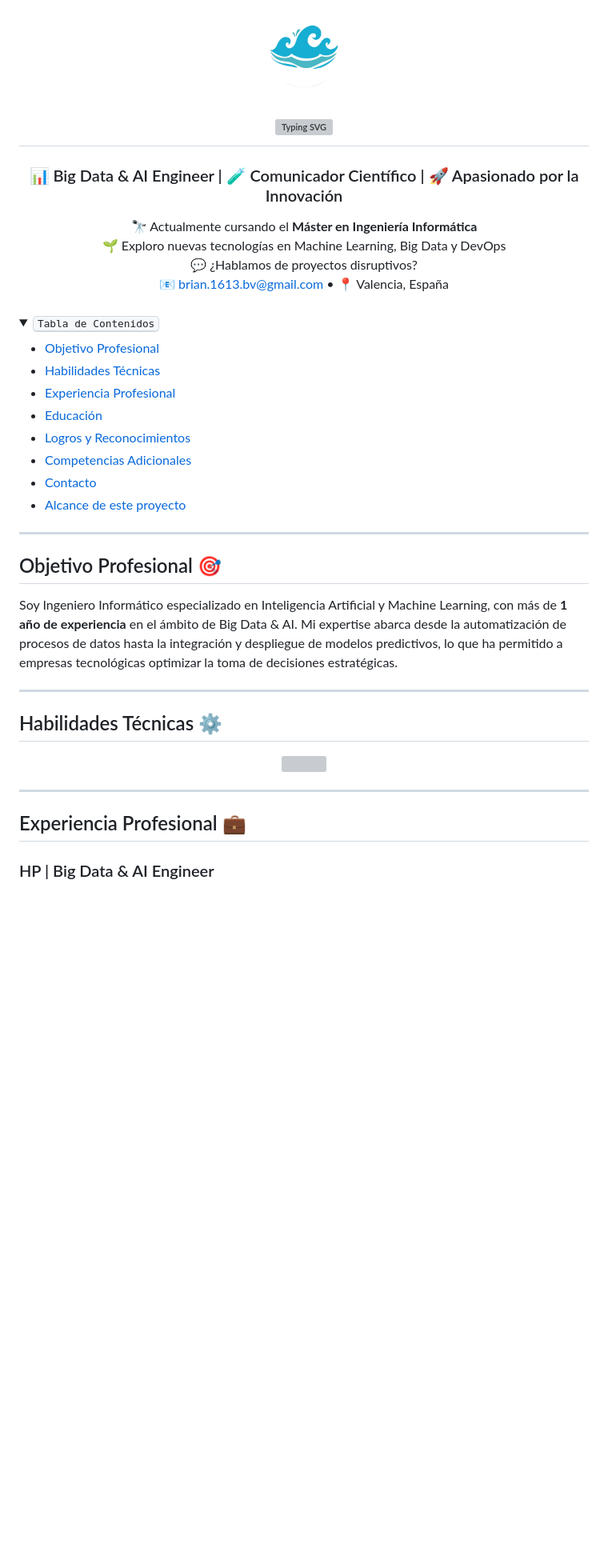
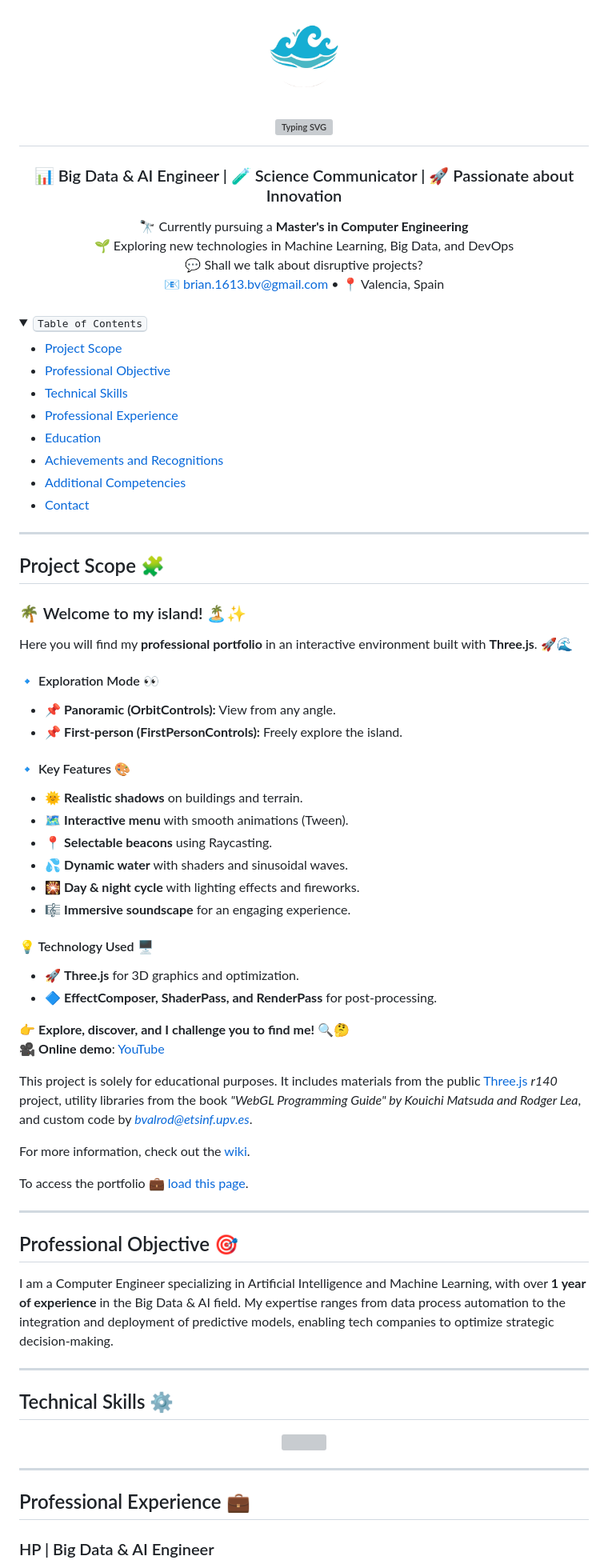
Before and after one commit to brivaro/brivaro.github.io, a Markdown page: README.md, the part around one of its changes. Shown at 80% size. Drawn GitHub-style; folded sections open; blank space fills up the shorter version; grey boxes are pictures that could not be loaded.

```diff
--- a/README.md
+++ b/README.md
@@ -8,42 +7,75 @@
 </h1>
 
-<h3 align="center">📊 Big Data & AI Engineer | 🧪 Comunicador Científico | 🚀 Apasionado por la Innovación</h3>
+<h3 align="center">📊 Big Data & AI Engineer | 🧪 Science Communicator | 🚀 Passionate about Innovation</h3>
 
 <div align="center">
-  🔭 Actualmente cursando el <strong>Máster en Ingeniería Informática</strong>
+  🔭 Currently pursuing a <strong>Master's in Computer Engineering</strong>
   <br>
-  🌱 Exploro nuevas tecnologías en Machine Learning, Big Data y DevOps
+  🌱 Exploring new technologies in Machine Learning, Big Data, and DevOps
   <br>
-  💬 ¿Hablamos de proyectos disruptivos?
+  💬 Shall we talk about disruptive projects?
   <br>
-  📧 <a href="mailto:brian.1613.bv@gmail.com">brian.1613.bv@gmail.com</a> • 📍 Valencia, España
+  📧 <a href="mailto:brian.1613.bv@gmail.com">brian.1613.bv@gmail.com</a> • 📍 Valencia, Spain
 </div>
 
 <br>
 
 <details>
-  <summary><kbd>Tabla de Contenidos</kbd></summary>
+  <summary><kbd>Table of Contents</kbd></summary>
   <ul>
-    <li><a href="#objetivo-profesional-">Objetivo Profesional</a></li>
-    <li><a href="#habilidades-técnicas-%EF%B8%8F">Habilidades Técnicas</a></li>
-    <li><a href="#experiencia-profesional-">Experiencia Profesional</a></li>
-    <li><a href="#educación-">Educación</a></li>
-    <li><a href="#logros-y-reconocimientos-">Logros y Reconocimientos</a></li>
-    <li><a href="#competencias-adicionales-">Competencias Adicionales</a></li>
-    <li><a href="#contacto-">Contacto</a></li>
-    <li><a href="#alcance-de-este-proyecto-">Alcance de este proyecto</a></li>
+    <li><a href="#project-scope-">Project Scope</a></li>
+    <li><a href="#professional-objective-">Professional Objective</a></li>
+    <li><a href="#technical-skills-%EF%B8%8F">Technical Skills</a></li>
+    <li><a href="#professional-experience-">Professional Experience</a></li>
+    <li><a href="#education-">Education</a></li>
+    <li><a href="#achievements-and-recognitions-">Achievements and Recognitions</a></li>
+    <li><a href="#additional-competencies-">Additional Competencies</a></li>
+    <li><a href="#contact-">Contact</a></li>
   </ul>
 </details>
 
 ---
 
-## Objetivo Profesional 🎯
+## Project Scope 🧩
 
-Soy Ingeniero Informático especializado en Inteligencia Artificial y Machine Learning, con más de **1 año de experiencia** en el ámbito de Big Data & AI. Mi expertise abarca desde la automatización de procesos de datos hasta la integración y despliegue de modelos predictivos, lo que ha permitido a empresas tecnológicas optimizar la toma de decisiones estratégicas.
+### 🌴 Welcome to my island! 🏝️✨
+
+Here you will find my **professional portfolio** in an interactive environment built with **Three.js**. 🚀🌊
+
+#### 🔹 Exploration Mode 👀
+- 📌 **Panoramic (OrbitControls):** View from any angle.
+- 📌 **First-person (FirstPersonControls):** Freely explore the island.
+
+#### 🔹 Key Features 🎨
+- 🌞 **Realistic shadows** on buildings and terrain.
+- 🗺️ **Interactive menu** with smooth animations (Tween).
+- 📍 **Selectable beacons** using Raycasting.
+- 💦 **Dynamic water** with shaders and sinusoidal waves.
+- 🎇 **Day & night cycle** with lighting effects and fireworks.
+- 🎼 **Immersive soundscape** for an engaging experience.
+
+#### 💡 Technology Used 🖥️
+- 🚀 **Three.js** for 3D graphics and optimization.
+- 🔷 **EffectComposer, ShaderPass, and RenderPass** for post-processing.
+
+👉 **Explore, discover, and I challenge you to find me!** 🔍🤔
+🎥 **Online demo**: [YouTube](https://www.youtube.com/watch?v=epTsSGTRUi8)
+
+This project is solely for educational purposes. It includes materials from the public [Three.js](http://threejs.org) *r140* project, utility libraries from the book *"WebGL Programming Guide" by Kouichi Matsuda and Rodger Lea*, and custom code by *<bvalrod@etsinf.upv.es>*.
+
+For more information, check out the [wiki](https://github.com/RobVivo/RobVivo.github.io/wiki/INSTRUCCIONES-B%C3%81SICAS).
+
+To access the portfolio 💼 [load this page](http://brivaro.github.io).
 
 ---
 
-## Habilidades Técnicas ⚙️
+## Professional Objective 🎯
+
+I am a Computer Engineer specializing in Artificial Intelligence and Machine Learning, with over **1 year of experience** in the Big Data & AI field. My expertise ranges from data process automation to the integration and deployment of predictive models, enabling tech companies to optimize strategic decision-making.
+
+---
+
+## Technical Skills ⚙️
 
 <div align="center">
     <img src="https://skillicons.dev/icons?i=python,scikitlearn,tensorflow,pytorch,java,mysql,postgresql,sqlite,azure,docker,kubernetes,git,github,vscode,linux,go,javascript,typescript,react,nextjs,html,css,tailwind,figma,fastapi,flask" /><br>
@@ -51,6 +83,6 @@ Soy Ingeniero Informático especializado en Inteligencia Artificial y Machine Le
 
 ---
 
-## Experiencia Profesional 💼
+## Professional Experience 💼
 
 ### HP | Big Data & AI Engineer
```
Also changed, not shown: other parts of README.md (+39 -73 lines).
